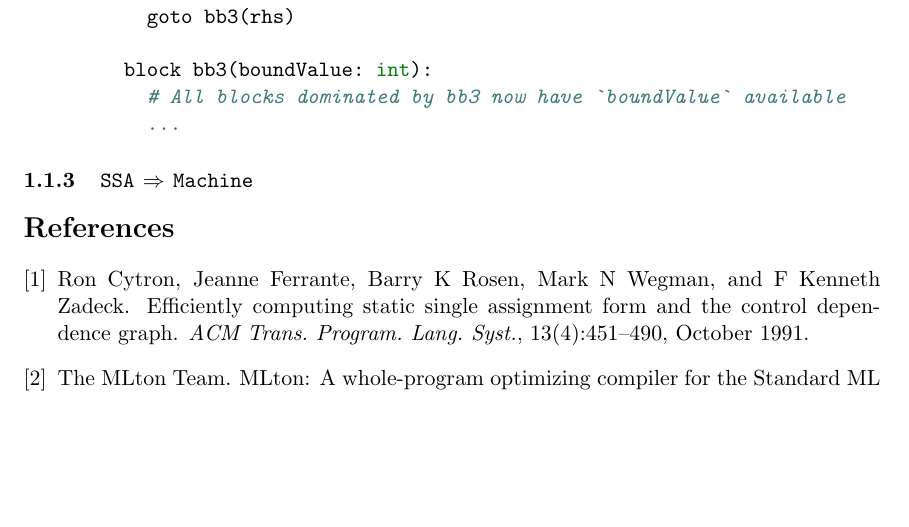
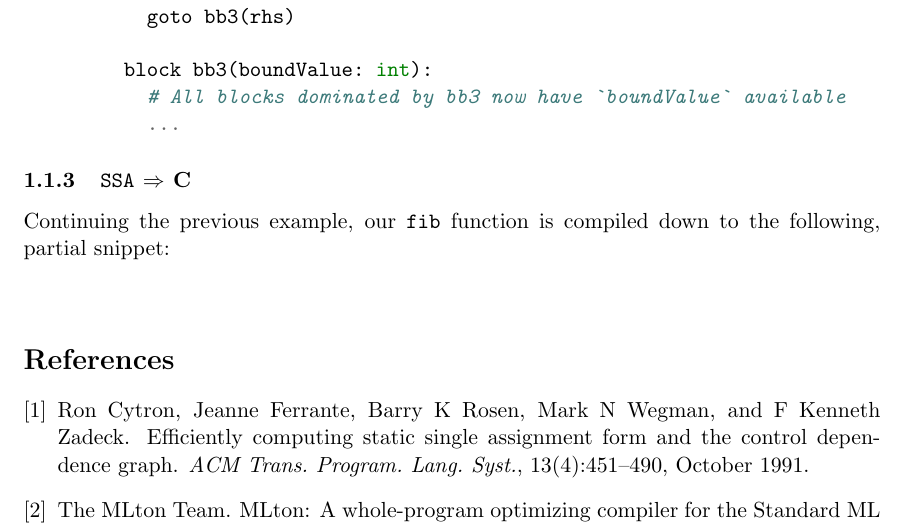
Before and after one commit to pscollins/mpl-opt-writeup, a LaTeX document (latex/solution.tex): part of page 4 of 4, cut so that both start at the same text, the shorter picture padded with empty space. Compiled offline with pdfLaTeX.

Commit message:
continue

```diff
--- a/latex/solution.tex
+++ b/latex/solution.tex
@@ -362,7 +362,12 @@ A few features of this representation are worth noting:
 
 \end{itemize}
 
-\subsubsection{\texttt{SSA} $\Rightarrow$ \texttt{Machine}}
+\subsubsection{\texttt{SSA} $\Rightarrow$ C}
+Continuing the previous example, our \texttt{fib} function is compiled down to
+the following, partial snippet:
+\begin{minted}{c}
+
+\end{minted}
 
 \nocite{*}
 \bibliographystyle{plain}
```
